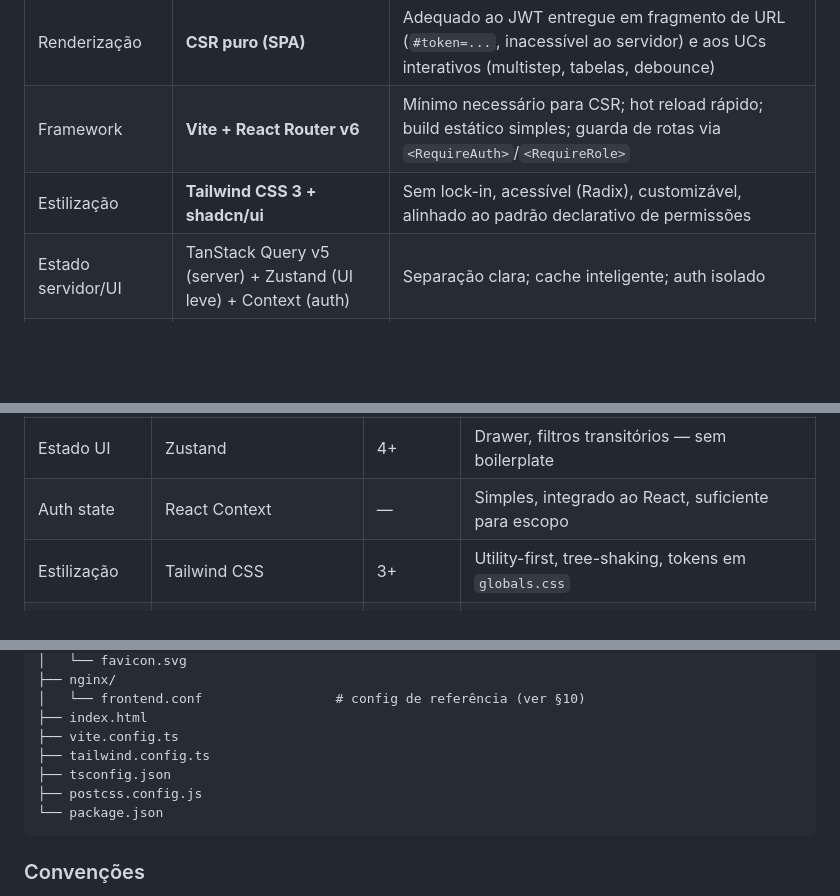
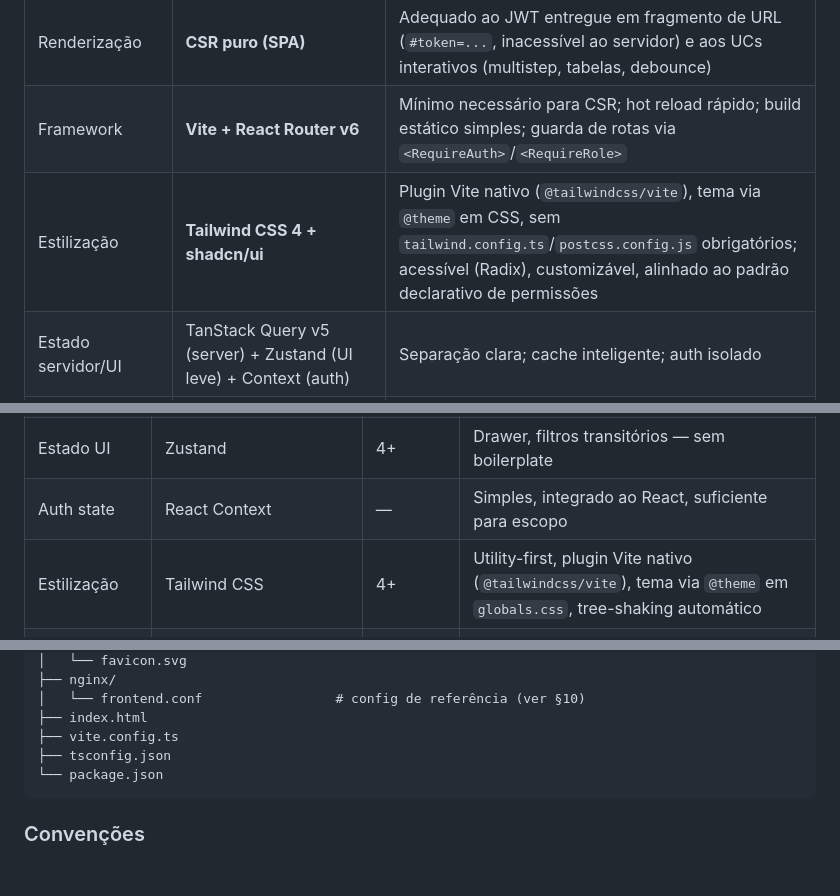
Before and after one commit to SISTEMAS-IFCE-LN/catalogo-edificacoes, a Markdown page: docs/arquitetura-frontend.md, 3 parts joined by grey strips. GitHub-like rendering; blank space fills up the shorter version.

Commit message:
Atualizando tailwindcss v3 para v4 no documento arquitetura-frontend.md

````diff
--- a/docs/arquitetura-frontend.md
+++ b/docs/arquitetura-frontend.md
@@ -14,7 +14,7 @@ Este documento descreve a arquitetura do frontend do sistema Catálogo de Edific
 | Dados do `Usuario` | `GET /api/usuarios/me` (implementado no backend) | JWT não expõe `nome`/`ativo`/`criadoEm`; endpoint necessário para popular `User`. Frontend não decodifica o JWT — apenas o transporta em `Authorization` |
 | Renderização | **CSR puro (SPA)** | Adequado ao JWT entregue em fragmento de URL (`#token=...`, inacessível ao servidor) e aos UCs interativos (multistep, tabelas, debounce)                   |
 | Framework | **Vite + React Router v6** | Mínimo necessário para CSR; hot reload rápido; build estático simples; guarda de rotas via `<RequireAuth>`/`<RequireRole>`                                  |
-| Estilização | **Tailwind CSS 3 + shadcn/ui** | Sem lock-in, acessível (Radix), customizável, alinhado ao padrão declarativo de permissões                                                                  |
+| Estilização | **Tailwind CSS 4 + shadcn/ui** | Plugin Vite nativo (`@tailwindcss/vite`), tema via `@theme` em CSS, sem `tailwind.config.ts`/`postcss.config.js` obrigatórios; acessível (Radix), customizável, alinhado ao padrão declarativo de permissões |
 | Estado servidor/UI | TanStack Query v5 (server) + Zustand (UI leve) + Context (auth) | Separação clara; cache inteligente; auth isolado                                                                                                            |
 | HTTP Client | **Axios** com interceptores (auth, CSRF, refresh) | Tratamento central de 401, fila de refresh, anexação de `X-XSRF-TOKEN`                                                                                      |
 | Formulários | React Hook Form + Zod | Schemas compartilhados com backend; validação runtime + type inference                                                                                      |
@@ -156,7 +156,7 @@ Para popular `User` no `AuthContext`, o **backend implementa** `GET /api/usuario
 | Estado servidor | TanStack Query | 5+ | Cache, refetch inteligente, optimistic updates, paginação |
 | Estado UI | Zustand | 4+ | Drawer, filtros transitórios — sem boilerplate |
 | Auth state | React Context | — | Simples, integrado ao React, suficiente para escopo |
-| Estilização | Tailwind CSS | 3+ | Utility-first, tree-shaking, tokens em `globals.css` |
+| Estilização | Tailwind CSS | 4+ | Utility-first, plugin Vite nativo (`@tailwindcss/vite`), tema via `@theme` em `globals.css`, tree-shaking automático |
 | UI Components | shadcn/ui (inclui `Drawer`, `Sheet`, `Avatar`, `Dialog`, `DropdownMenu`, `Accordion`) | — | Acessível (Base UI/Radix embutidos), sem lock-in, copiado para o repo. `Drawer` substitui `vaul` (deprecated) |
 | Formulários | React Hook Form | 7+ | Performance, integração com Zod e shadcn |
 | Validação | Zod | 3+ | Type inference, validação runtime, schemas próximos do backend |
@@ -264,9 +264,7 @@ frontend/
 │   └── frontend.conf                 # config de referência (ver §10)
 ├── index.html
 ├── vite.config.ts
-├── tailwind.config.ts
 ├── tsconfig.json
-├── postcss.config.js
 └── package.json
 ```
 
````
Also changed, not shown: other parts of docs/arquitetura-frontend.md (+2 -2 lines).
